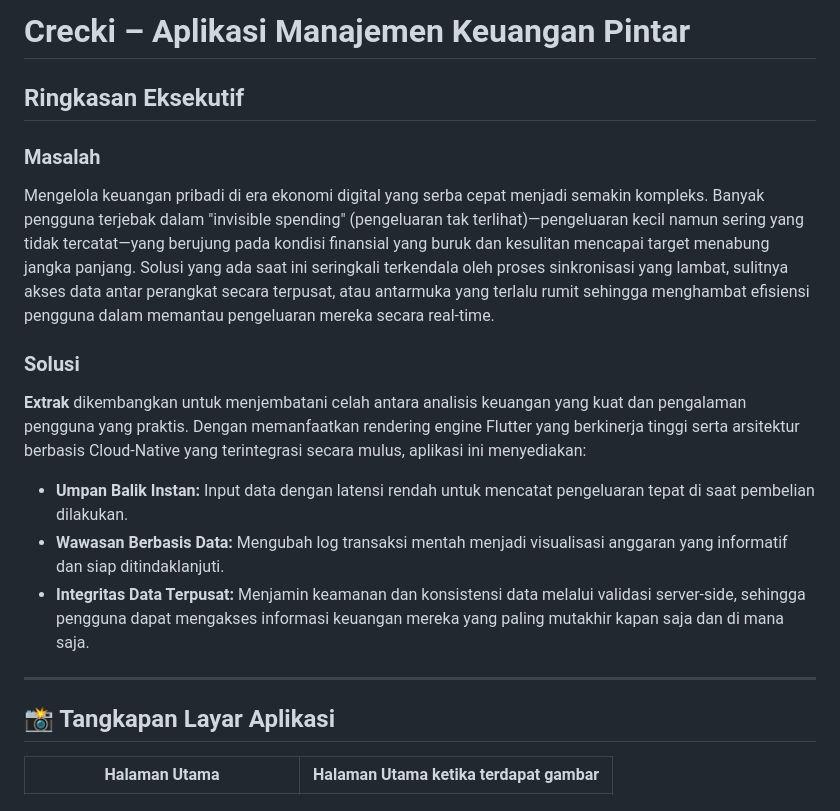
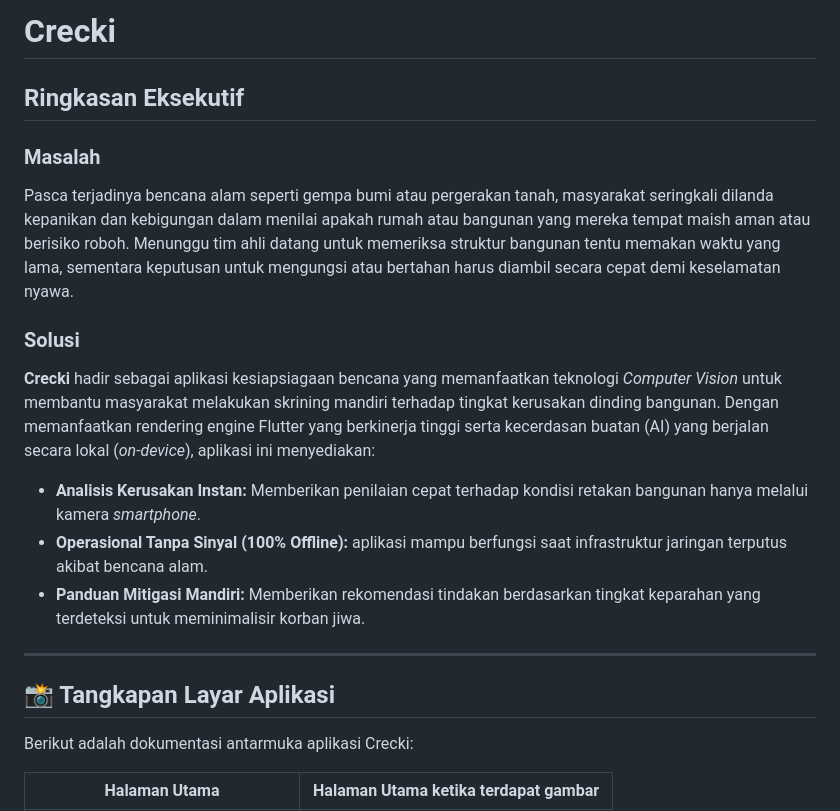
Before and after one commit to rhmtspr/flutter_crecki_app, a Markdown page: README.md, the part around one of its changes. GitHub-like rendering.

```diff
--- a/README.md
+++ b/README.md
@@ -1,23 +1,23 @@
-# Crecki – Aplikasi Manajemen Keuangan Pintar
+# Crecki
 
 ## Ringkasan Eksekutif
 
 ### Masalah
 
-Mengelola keuangan pribadi di era ekonomi digital yang serba cepat menjadi semakin kompleks. Banyak pengguna terjebak dalam "invisible spending" (pengeluaran tak terlihat)—pengeluaran kecil namun sering yang tidak tercatat—yang berujung pada kondisi finansial yang buruk dan kesulitan mencapai target menabung jangka panjang. Solusi yang ada saat ini seringkali terkendala oleh proses sinkronisasi yang lambat, sulitnya akses data antar perangkat secara terpusat, atau antarmuka yang terlalu rumit sehingga menghambat efisiensi pengguna dalam memantau pengeluaran mereka secara real-time.
+Pasca terjadinya bencana alam seperti gempa bumi atau pergerakan tanah, masyarakat seringkali dilanda kepanikan dan kebigungan dalam menilai apakah rumah atau bangunan yang mereka tempat maish aman atau berisiko roboh. Menunggu tim ahli datang untuk memeriksa struktur bangunan tentu memakan waktu yang lama, sementara keputusan untuk mengungsi atau bertahan harus diambil secara cepat demi keselamatan nyawa.
 
 ### Solusi
 
-**Extrak** dikembangkan untuk menjembatani celah antara analisis keuangan yang kuat dan pengalaman pengguna yang praktis. Dengan memanfaatkan rendering engine Flutter yang berkinerja tinggi serta arsitektur berbasis Cloud-Native yang terintegrasi secara mulus, aplikasi ini menyediakan:
+**Crecki** hadir sebagai aplikasi kesiapsiagaan bencana yang memanfaatkan teknologi *Computer Vision* untuk membantu masyarakat melakukan skrining mandiri terhadap tingkat kerusakan dinding bangunan. Dengan memanfaatkan rendering engine Flutter yang berkinerja tinggi serta kecerdasan buatan (AI) yang berjalan secara lokal (*on-device*), aplikasi ini menyediakan:
 
-* **Umpan Balik Instan:** Input data dengan latensi rendah untuk mencatat pengeluaran tepat di saat pembelian dilakukan.
-* **Wawasan Berbasis Data:** Mengubah log transaksi mentah menjadi visualisasi anggaran yang informatif dan siap ditindaklanjuti.
-* **Integritas Data Terpusat:** Menjamin keamanan dan konsistensi data melalui validasi server-side, sehingga pengguna dapat mengakses informasi keuangan mereka yang paling mutakhir kapan saja dan di mana saja.
+* **Analisis Kerusakan Instan:** Memberikan penilaian cepat terhadap kondisi retakan bangunan hanya melalui kamera *smartphone*.
+* **Operasional Tanpa Sinyal (100% Offline):** aplikasi mampu berfungsi saat infrastruktur jaringan terputus akibat bencana alam.
+* **Panduan Mitigasi Mandiri:** Memberikan rekomendasi tindakan berdasarkan tingkat keparahan yang terdeteksi untuk  meminimalisir korban jiwa.
 
 ---
 
 ## 📸 Tangkapan Layar Aplikasi
-
+Berikut adalah dokumentasi antarmuka aplikasi Crecki:
 
 | Halaman Utama | Halaman Utama ketika terdapat gambar |
 | --- | --- |
```
Also changed, not shown: other parts of README.md (+44 -39 lines).
